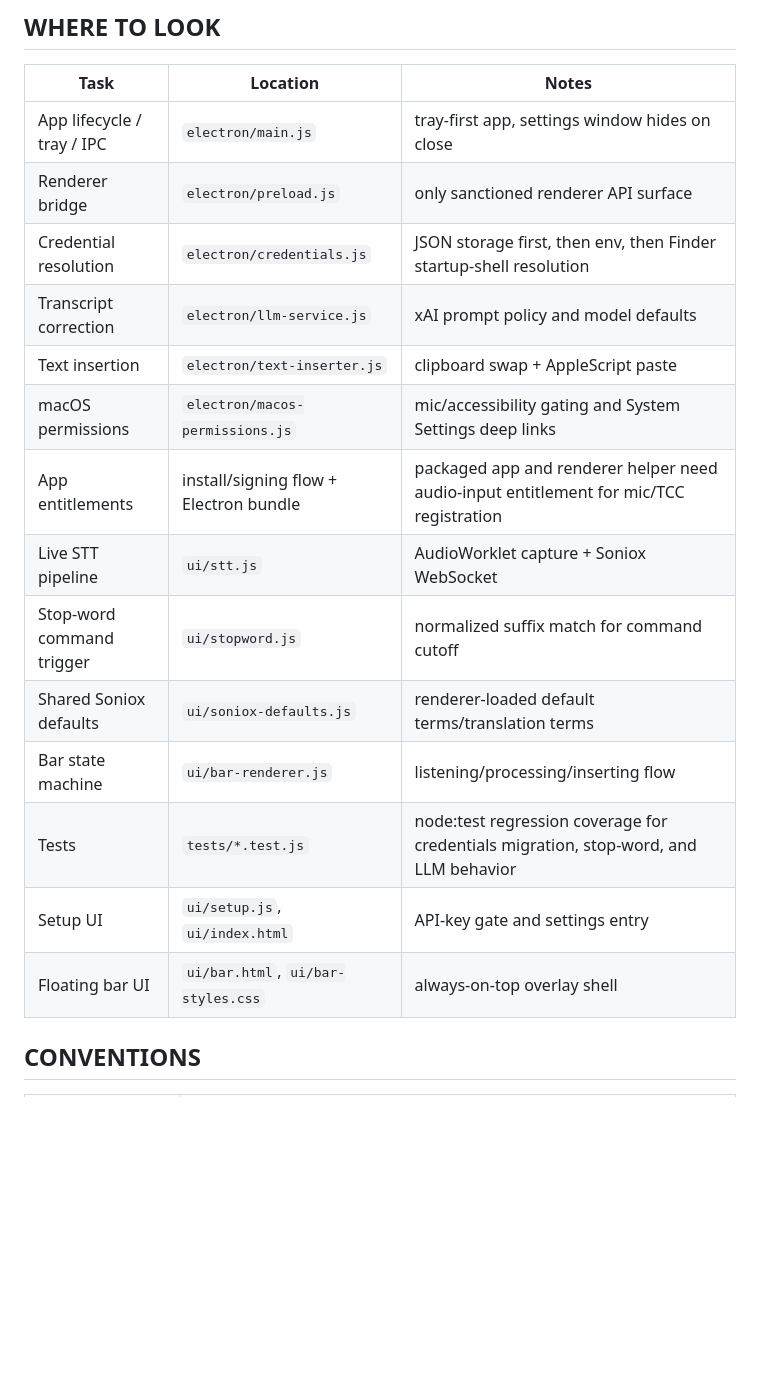
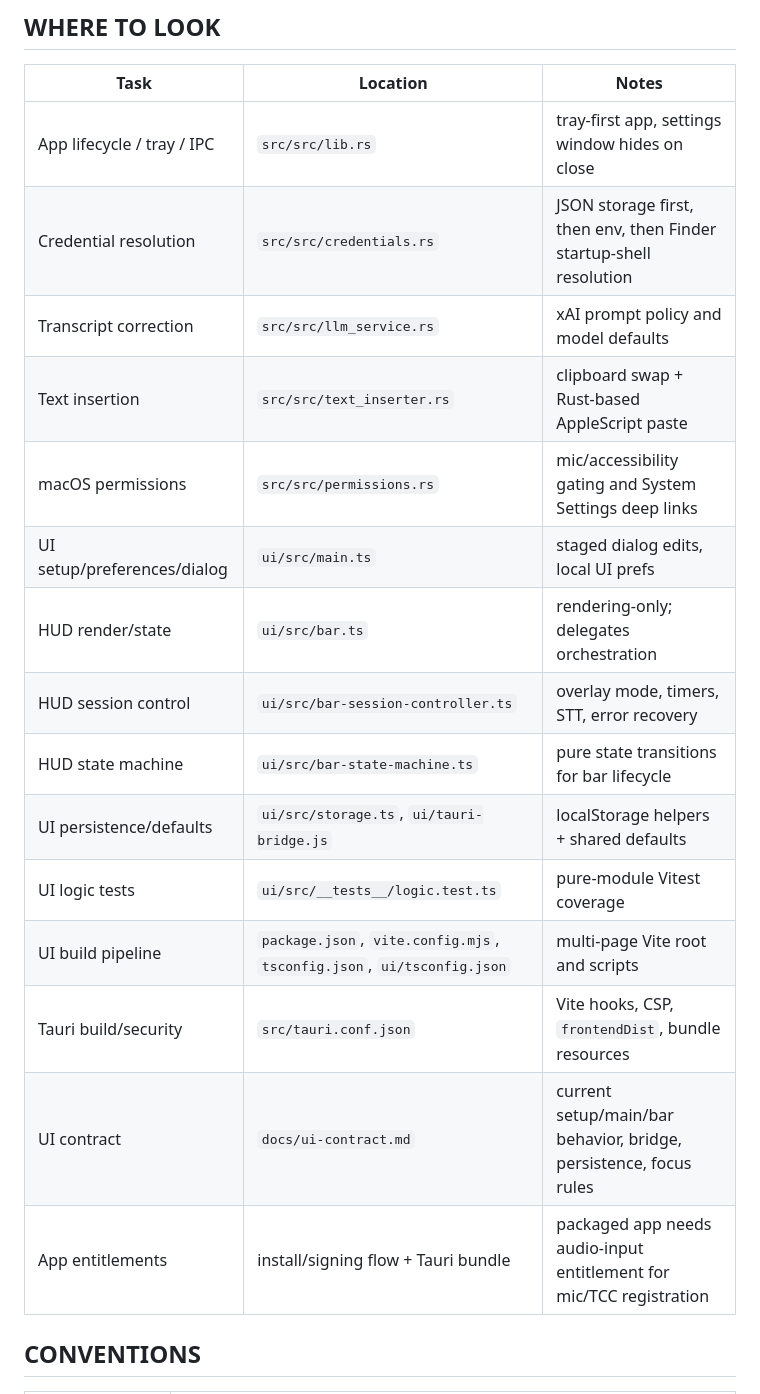
Before and after one commit to dtateks/stt, a Markdown page: AGENTS.md, the part around one of its changes. Drawn GitHub-style; blank space fills up the shorter version.

```diff
--- a/AGENTS.md
+++ b/AGENTS.md
@@ -20,20 +32,21 @@ Voice to Text is a macOS Electron tray app that streams microphone audio to Soni
 ## WHERE TO LOOK
 | Task | Location | Notes |
 |------|----------|-------|
-| App lifecycle / tray / IPC | `electron/main.js` | tray-first app, settings window hides on close |
-| Renderer bridge | `electron/preload.js` | only sanctioned renderer API surface |
-| Credential resolution | `electron/credentials.js` | JSON storage first, then env, then Finder startup-shell resolution |
-| Transcript correction | `electron/llm-service.js` | xAI prompt policy and model defaults |
-| Text insertion | `electron/text-inserter.js` | clipboard swap + AppleScript paste |
-| macOS permissions | `electron/macos-permissions.js` | mic/accessibility gating and System Settings deep links |
-| App entitlements | install/signing flow + Electron bundle | packaged app and renderer helper need audio-input entitlement for mic/TCC registration |
-| Live STT pipeline | `ui/stt.js` | AudioWorklet capture + Soniox WebSocket |
-| Stop-word command trigger | `ui/stopword.js` | normalized suffix match for command cutoff |
-| Shared Soniox defaults | `ui/soniox-defaults.js` | renderer-loaded default terms/translation terms |
-| Bar state machine | `ui/bar-renderer.js` | listening/processing/inserting flow |
-| Tests | `tests/*.test.js` | node:test regression coverage for credentials migration, stop-word, and LLM behavior |
-| Setup UI | `ui/setup.js`, `ui/index.html` | API-key gate and settings entry |
-| Floating bar UI | `ui/bar.html`, `ui/bar-styles.css` | always-on-top overlay shell |
+| App lifecycle / tray / IPC | `src/src/lib.rs` | tray-first app, settings window hides on close |
+| Credential resolution | `src/src/credentials.rs` | JSON storage first, then env, then Finder startup-shell resolution |
+| Transcript correction | `src/src/llm_service.rs` | xAI prompt policy and model defaults |
+| Text insertion | `src/src/text_inserter.rs` | clipboard swap + Rust-based AppleScript paste |
+| macOS permissions | `src/src/permissions.rs` | mic/accessibility gating and System Settings deep links |
+| UI setup/preferences/dialog | `ui/src/main.ts` | staged dialog edits, local UI prefs |
+| HUD render/state | `ui/src/bar.ts` | rendering-only; delegates orchestration |
+| HUD session control | `ui/src/bar-session-controller.ts` | overlay mode, timers, STT, error recovery |
+| HUD state machine | `ui/src/bar-state-machine.ts` | pure state transitions for bar lifecycle |
+| UI persistence/defaults | `ui/src/storage.ts`, `ui/tauri-bridge.js` | localStorage helpers + shared defaults |
+| UI logic tests | `ui/src/__tests__/logic.test.ts` | pure-module Vitest coverage |
+| UI build pipeline | `package.json`, `vite.config.mjs`, `tsconfig.json`, `ui/tsconfig.json` | multi-page Vite root and scripts |
+| Tauri build/security | `src/tauri.conf.json` | Vite hooks, CSP, `frontendDist`, bundle resources |
+| UI contract | `docs/ui-contract.md` | current setup/main/bar behavior, bridge, persistence, focus rules |
+| App entitlements | install/signing flow + Tauri bundle | packaged app needs audio-input entitlement for mic/TCC registration |
 
 ## CONVENTIONS
 | Rule | Detail |
```
Also changed, not shown: other parts of AGENTS.md (+51 -35 lines).
